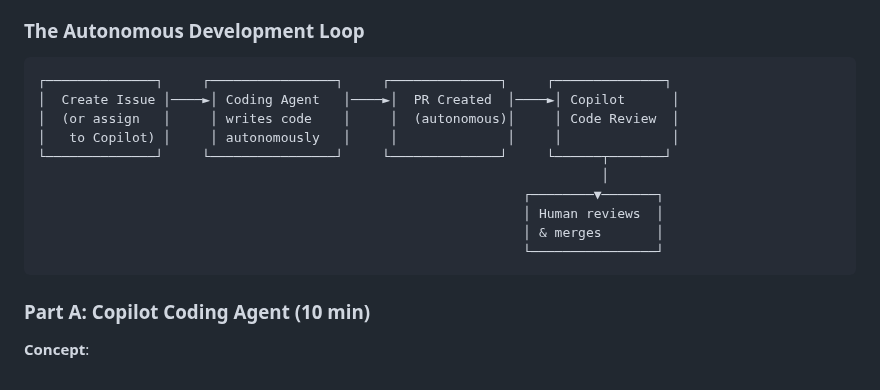
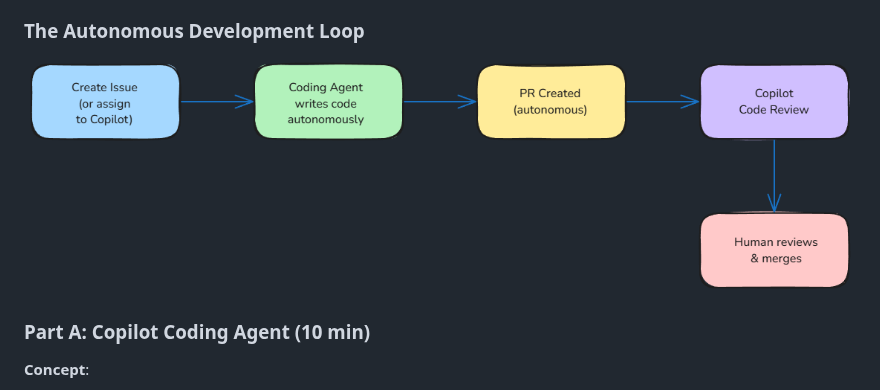
Before and after one commit to tammym-demos/ghcp-agentic-hack, a Markdown page: copilot-workshops/copilot-zero-to-agents-workshop.md, the part around one of its changes. GitHub-like rendering; pictures changed too: assets/autonomous-dev-loop.png (added).

Commit message:
tweaked image for dev loop

````diff
--- a/copilot-workshops/copilot-zero-to-agents-workshop.md
+++ b/copilot-workshops/copilot-zero-to-agents-workshop.md
@@ -1698,18 +1696,7 @@ Run a shell command directly (the `!` prefix skips the AI model)
 
 ### The Autonomous Development Loop
 
-```
-┌──────────────┐     ┌────────────────┐     ┌──────────────┐     ┌──────────────┐
-│  Create Issue │────►│ Coding Agent   │────►│  PR Created  │────►│ Copilot      │
-│  (or assign   │     │ writes code    │     │  (autonomous)│     │ Code Review  │
-│   to Copilot) │     │ autonomously   │     │              │     │              │
-└──────────────┘     └────────────────┘     └──────────────┘     └──────┬───────┘
-                                                                        │
-                                                              ┌────────▼───────┐
-                                                              │ Human reviews  │
-                                                              │ & merges       │
-                                                              └────────────────┘
-```
+<img src="../assets/autonomous-dev-loop.png" alt="Diagram" width="900" />
 
 ### Part A: Copilot Coding Agent (10 min)
 
````
Also changed, not shown: other parts of copilot-workshops/copilot-zero-to-agents-workshop.md (+0 -2 lines), .github/copilot-instructions.md (+2 -2 lines), 1 other file.
